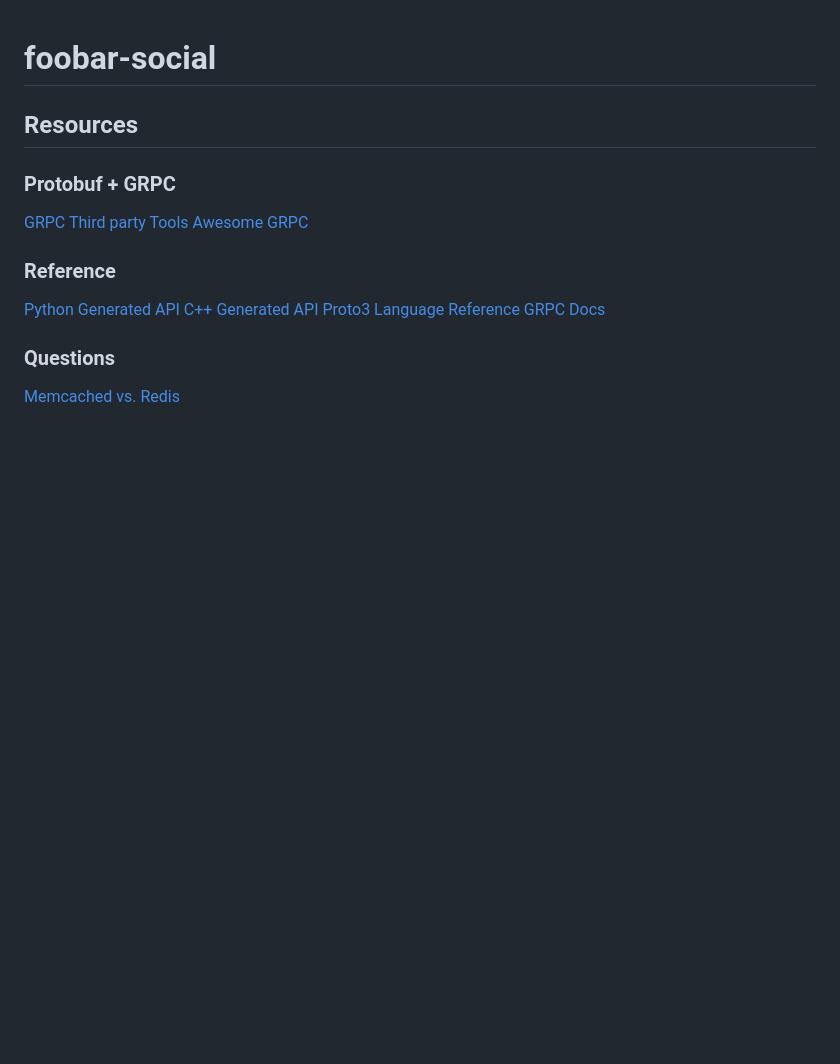
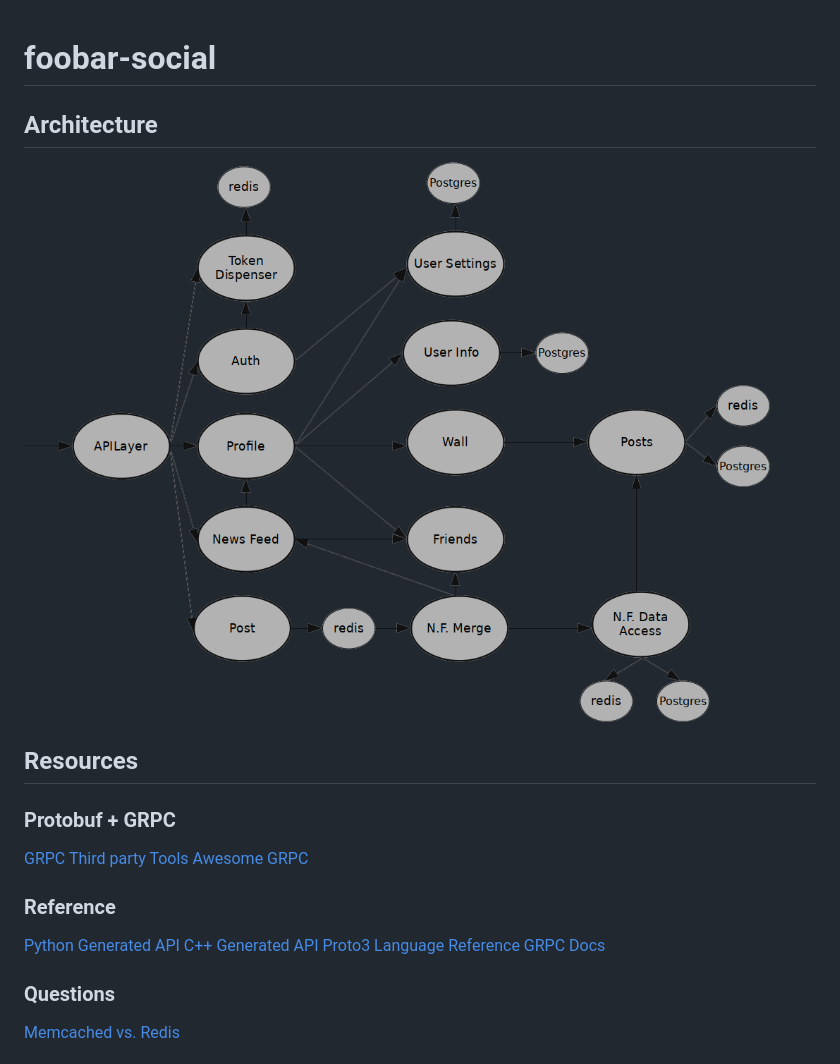
Before and after one commit to mattpaletta/foobar-social, a Markdown page: README.md, the part around the change. Drawn GitHub-style; pictures changed too: docs/architecture_diagram.png (added); blank space fills up the shorter version.

Commit message:
Add diagram of microservice architechture.

```diff
--- a/README.md
+++ b/README.md
@@ -1,4 +1,7 @@
 # foobar-social
+
+## Architecture
+![Architecture Diagram](docs/architecture_diagram.png?raw=true)
 
 ## Resources
 
```
